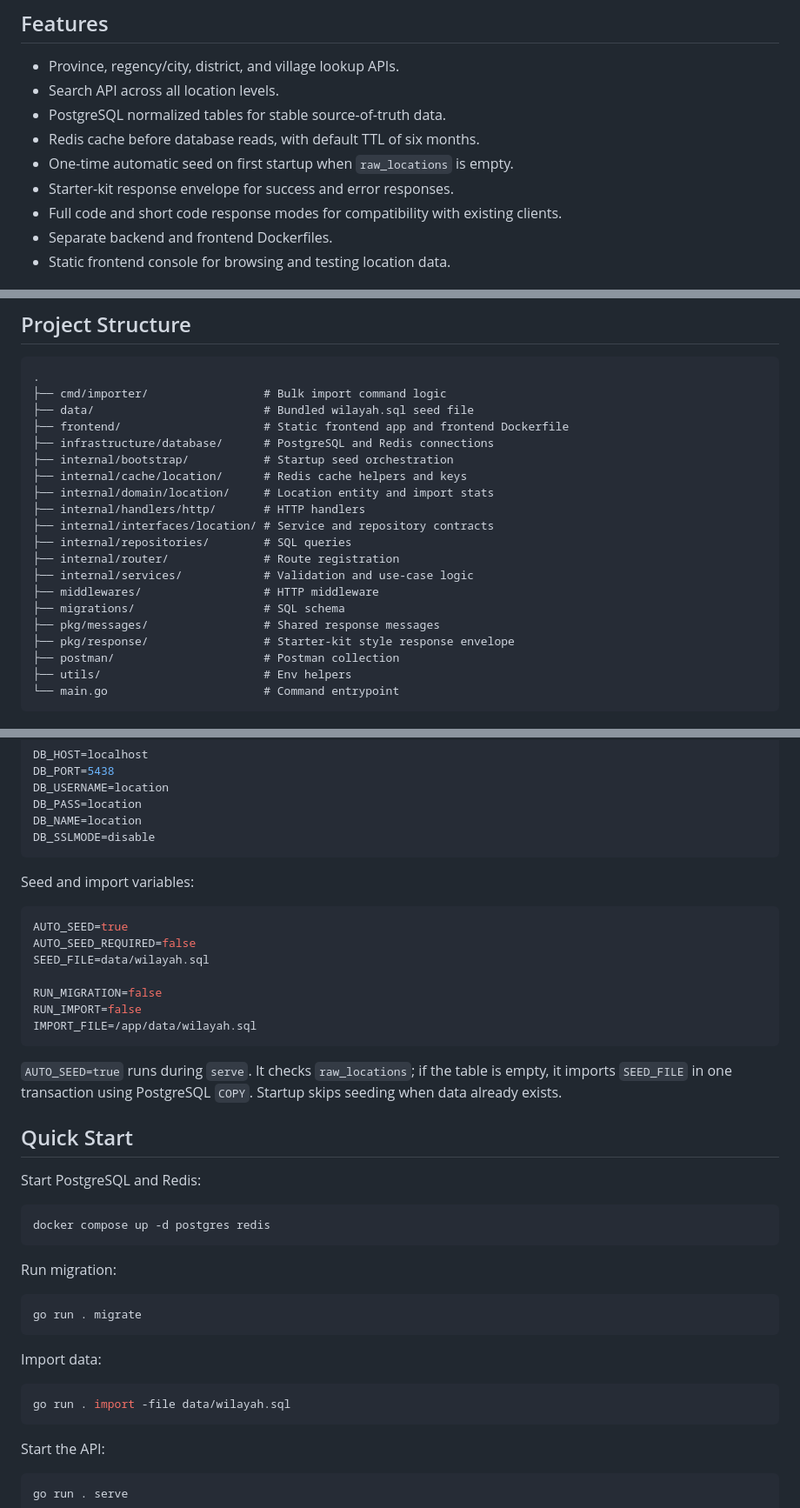
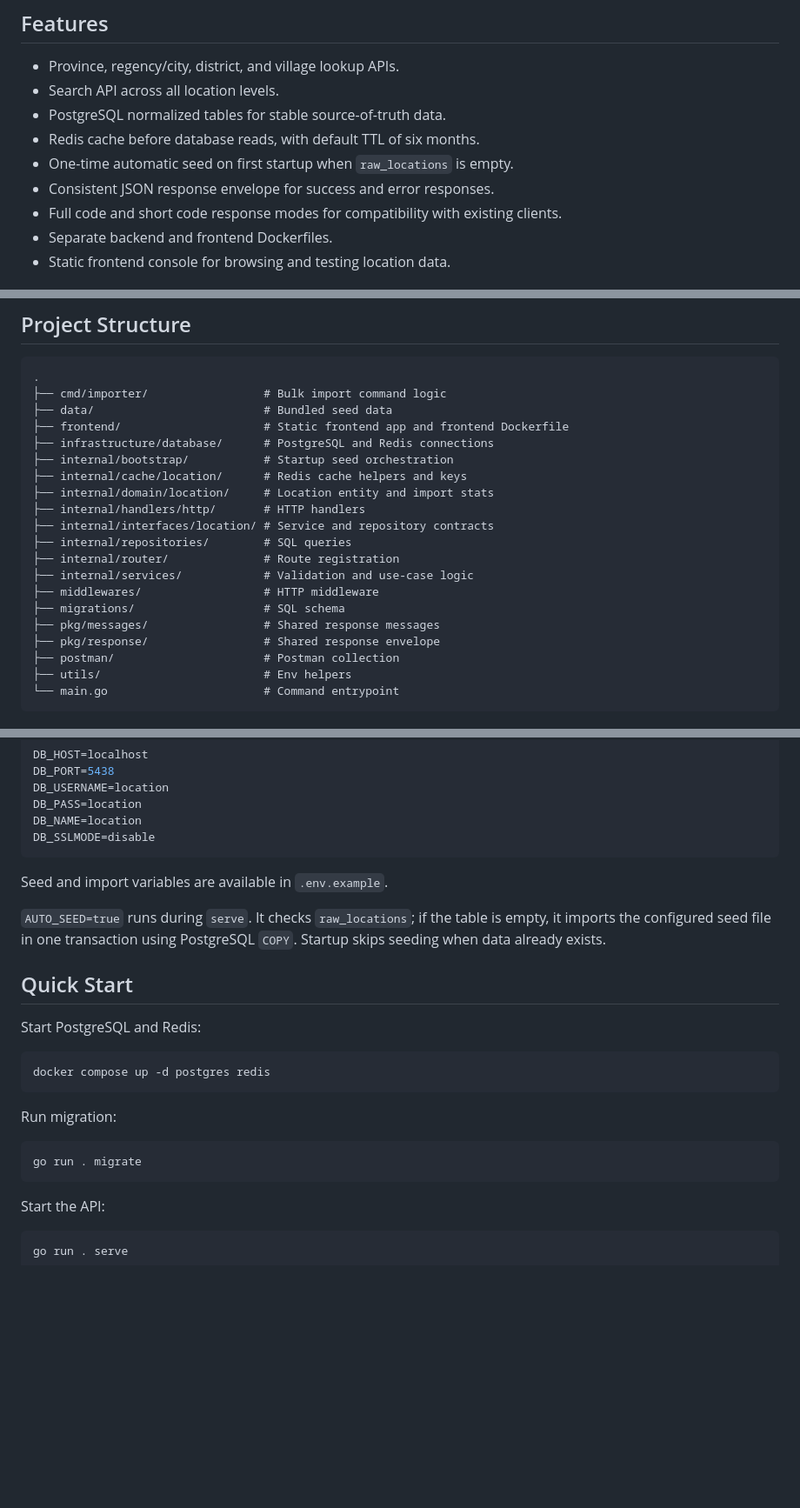
Before and after one commit to zazhedho/location-service, a Markdown page: README.md, 3 parts joined by grey strips. Shown at 87% size. Rendered like a GitHub page; blank space fills up the shorter version.

````diff
--- a/README.md
+++ b/README.md
@@ -23,7 +81,7 @@ If Redis is unavailable, the API logs the error and continues with PostgreSQL on
 - PostgreSQL normalized tables for stable source-of-truth data.
 - Redis cache before database reads, with default TTL of six months.
 - One-time automatic seed on first startup when `raw_locations` is empty.
-- Starter-kit response envelope for success and error responses.
+- Consistent JSON response envelope for success and error responses.
 - Full code and short code response modes for compatibility with existing clients.
 - Separate backend and frontend Dockerfiles.
 - Static frontend console for browsing and testing location data.
@@ -45,7 +103,7 @@ If Redis is unavailable, the API logs the error and continues with PostgreSQL on
 ```text
 .
 ├── cmd/importer/                 # Bulk import command logic
-├── data/                         # Bundled wilayah.sql seed file
+├── data/                         # Bundled seed data
 ├── frontend/                     # Static frontend app and frontend Dockerfile
 ├── infrastructure/database/      # PostgreSQL and Redis connections
 ├── internal/bootstrap/           # Startup seed orchestration
@@ -59,7 +117,7 @@ If Redis is unavailable, the API logs the error and continues with PostgreSQL on
 ├── middlewares/                  # HTTP middleware
 ├── migrations/                   # SQL schema
 ├── pkg/messages/                 # Shared response messages
-├── pkg/response/                 # Starter-kit style response envelope
+├── pkg/response/                 # Shared response envelope
 ├── postman/                      # Postman collection
 ├── utils/                        # Env helpers
 └── main.go                       # Command entrypoint
@@ -123,19 +181,9 @@ DB_NAME=location
 DB_SSLMODE=disable
 ```
 
-Seed and import variables:
+Seed and import variables are available in `.env.example`.
 
-```env
-AUTO_SEED=true
-AUTO_SEED_REQUIRED=false
-SEED_FILE=data/wilayah.sql
-
-RUN_MIGRATION=false
-RUN_IMPORT=false
-IMPORT_FILE=/app/data/wilayah.sql
-```
-
-`AUTO_SEED=true` runs during `serve`. It checks `raw_locations`; if the table is empty, it imports `SEED_FILE` in one transaction using PostgreSQL `COPY`. Startup skips seeding when data already exists.
+`AUTO_SEED=true` runs during `serve`. It checks `raw_locations`; if the table is empty, it imports the configured seed file in one transaction using PostgreSQL `COPY`. Startup skips seeding when data already exists.
 
 ## Quick Start
 
@@ -149,12 +197,6 @@ Run migration:
 
 ```bash
 go run . migrate
-```
-
-Import data:
-
-```bash
-go run . import -file data/wilayah.sql
 ```
 
 Start the API:
````
Also changed, not shown: other parts of README.md (+62 -4 lines).
